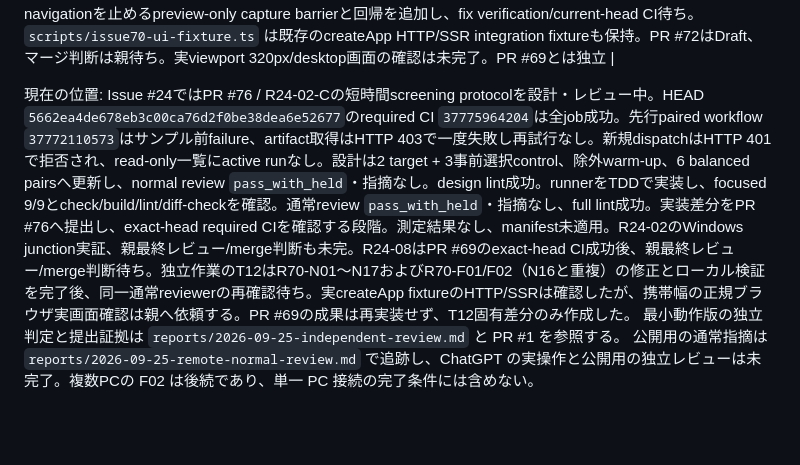
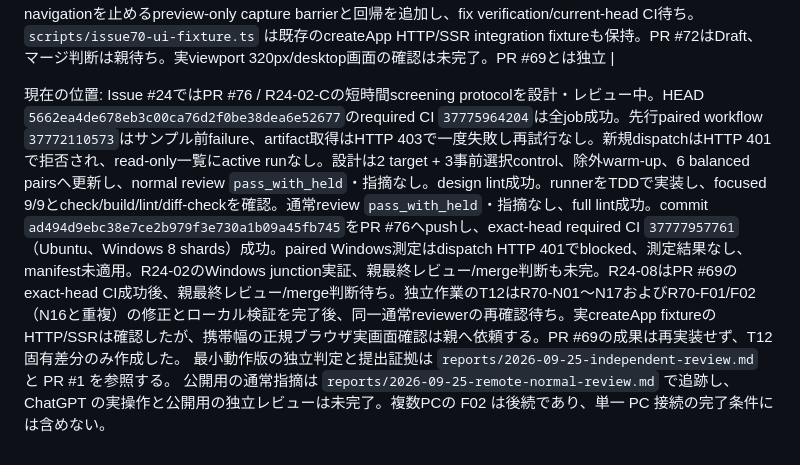
Before and after one commit to ssaattww/RemoteDesktopMCP, a Markdown page: tasks/phases-status.md, the part around the change. GitHub-like rendering; blank space fills up the shorter version.

```diff
--- a/tasks/phases-status.md
+++ b/tasks/phases-status.md
@@ -14,6 +14,6 @@
 
 | P7 | Issue #70 Todoモバイル配置・詳細同期 | T12 | 親承認済み設計をTDDで実装し、回帰、実UI、通常レビューを完了。Draft PR #72は親最終判断まで未merge | 通常レビュー初回はR70-N01〜N13でfailし、全指摘を固定ID/重要度のまま修正。再確認で追加されたR70-N16/N17（R70-F02と重複する動的行構造、削除draft再追加時の折りたたみ欄表示）も修正・回帰確認。開発用自己完結HTML previewは `npm run preview:issue70` で生成でき、実製品route/CSS/client bundleと明示mockを使用。Independent preview finding R70-F04はform/native navigationを止めるpreview-only capture barrierと回帰を追加し、fix verification/current-head CI待ち。`scripts/issue70-ui-fixture.ts` は既存のcreateApp HTTP/SSR integration fixtureも保持。PR #72はDraft、マージ判断は親待ち。実viewport 320px/desktop画面の確認は未完了。PR #69とは独立 |
 
-現在の位置: Issue #24ではPR #76 / R24-02-Cの短時間screening protocolを設計・レビュー中。HEAD `5662ea4de678eb3c00ca76d2f0be38dea6e52677`のrequired CI `37775964204`は全job成功。先行paired workflow `37772110573`はサンプル前failure、artifact取得はHTTP 403で一度失敗し再試行なし。新規dispatchはHTTP 401で拒否され、read-only一覧にactive runなし。設計は2 target + 3事前選択control、除外warm-up、6 balanced pairsへ更新し、normal review `pass_with_held`・指摘なし。design lint成功。runnerをTDDで実装し、focused 9/9とcheck/build/lint/diff-checkを確認。通常review `pass_with_held`・指摘なし、full lint成功。実装差分をPR #76へ提出し、exact-head required CIを確認する段階。測定結果なし、manifest未適用。R24-02のWindows junction実証、親最終レビュー/merge判断も未完。R24-08はPR #69のexact-head CI成功後、親最終レビュー/merge判断待ち。独立作業のT12はR70-N01〜N17およびR70-F01/F02（N16と重複）の修正とローカル検証を完了後、同一通常reviewerの再確認待ち。実createApp fixtureのHTTP/SSRは確認したが、携帯幅の正規ブラウザ実画面確認は親へ依頼する。PR #69の成果は再実装せず、T12固有差分のみ作成した。
+現在の位置: Issue #24ではPR #76 / R24-02-Cの短時間screening protocolを設計・レビュー中。HEAD `5662ea4de678eb3c00ca76d2f0be38dea6e52677`のrequired CI `37775964204`は全job成功。先行paired workflow `37772110573`はサンプル前failure、artifact取得はHTTP 403で一度失敗し再試行なし。新規dispatchはHTTP 401で拒否され、read-only一覧にactive runなし。設計は2 target + 3事前選択control、除外warm-up、6 balanced pairsへ更新し、normal review `pass_with_held`・指摘なし。design lint成功。runnerをTDDで実装し、focused 9/9とcheck/build/lint/diff-checkを確認。通常review `pass_with_held`・指摘なし、full lint成功。commit `ad494d9ebc38e7ce2b979f3e730a1b09a45fb745`をPR #76へpushし、exact-head required CI `37777957761`（Ubuntu、Windows 8 shards）成功。paired Windows測定はdispatch HTTP 401でblocked、測定結果なし、manifest未適用。R24-02のWindows junction実証、親最終レビュー/merge判断も未完。R24-08はPR #69のexact-head CI成功後、親最終レビュー/merge判断待ち。独立作業のT12はR70-N01〜N17およびR70-F01/F02（N16と重複）の修正とローカル検証を完了後、同一通常reviewerの再確認待ち。実createApp fixtureのHTTP/SSRは確認したが、携帯幅の正規ブラウザ実画面確認は親へ依頼する。PR #69の成果は再実装せず、T12固有差分のみ作成した。
 最小動作版の独立判定と提出証拠は `reports/2026-09-25-independent-review.md` と PR #1 を参照する。
 公開用の通常指摘は `reports/2026-09-25-remote-normal-review.md` で追跡し、ChatGPT の実操作と公開用の独立レビューは未完了。複数PCの F02 は後続であり、単一 PC 接続の完了条件には含めない。
```
Also changed, not shown: reports/2026-10-08-r24-02-paired-comparison-implementation.md (+2 -0 lines), tasks/tasks-status.md (+1 -1 lines).
